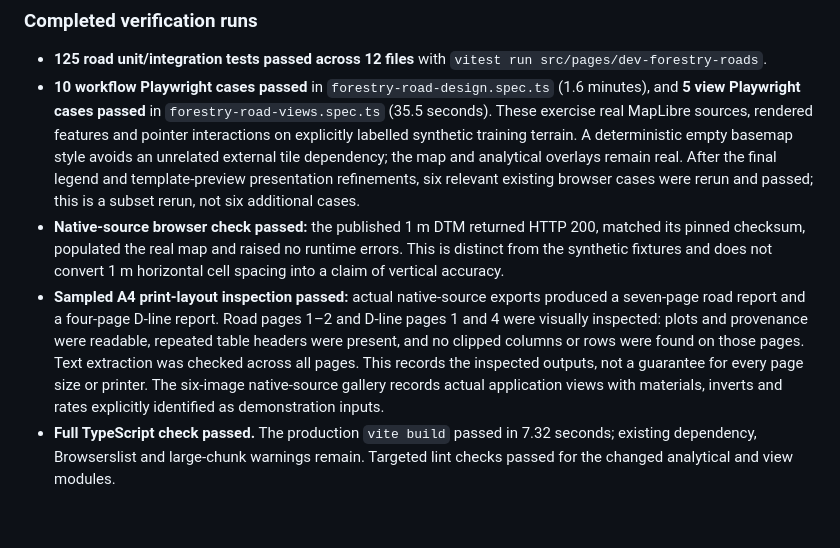
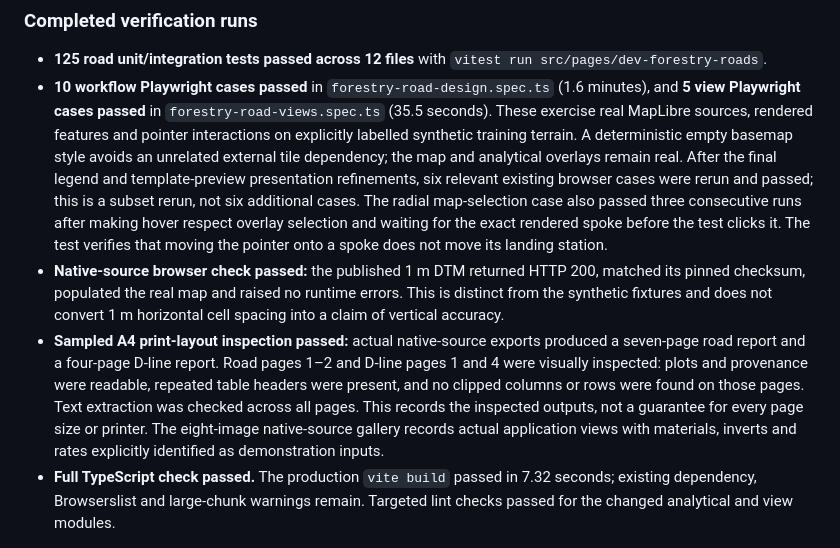
Before and after one commit to ahzs645/PGMaps, a Markdown page: docs/forestry-road-reference-matrix.md, the part around the change. GitHub-like rendering; blank space fills up the shorter version.

Commit message:
Record radial interaction verification and complete screenshot gallery

```diff
--- a/docs/forestry-road-reference-matrix.md
+++ b/docs/forestry-road-reference-matrix.md
@@ -365,6 +365,10 @@ remaining differences are listed explicitly in the second-pass review.
   After the final legend and template-preview presentation refinements, six
   relevant existing browser cases were rerun and passed; this is a subset rerun,
   not six additional cases.
+  The radial map-selection case also passed three consecutive runs after making
+  hover respect overlay selection and waiting for the exact rendered spoke before
+  the test clicks it. The test verifies that moving the pointer onto a spoke does
+  not move its landing station.
 - **Native-source browser check passed:** the published 1 m DTM returned HTTP
   200, matched its pinned checksum, populated the real map and raised no runtime
   errors. This is distinct from the synthetic fixtures and does not convert 1 m
@@ -375,7 +379,7 @@ remaining differences are listed explicitly in the second-pass review.
   readable, repeated table headers were present, and no clipped columns or rows
   were found on those pages. Text extraction was checked across all pages. This
   records the inspected outputs, not a guarantee for every page size or printer.
-  The six-image native-source gallery records actual application views with
+  The eight-image native-source gallery records actual application views with
   materials, inverts and rates explicitly identified as demonstration inputs.
 - **Full TypeScript check passed.** The production `vite build` passed in
   7.32 seconds; existing dependency, Browserslist and large-chunk warnings remain.
```
